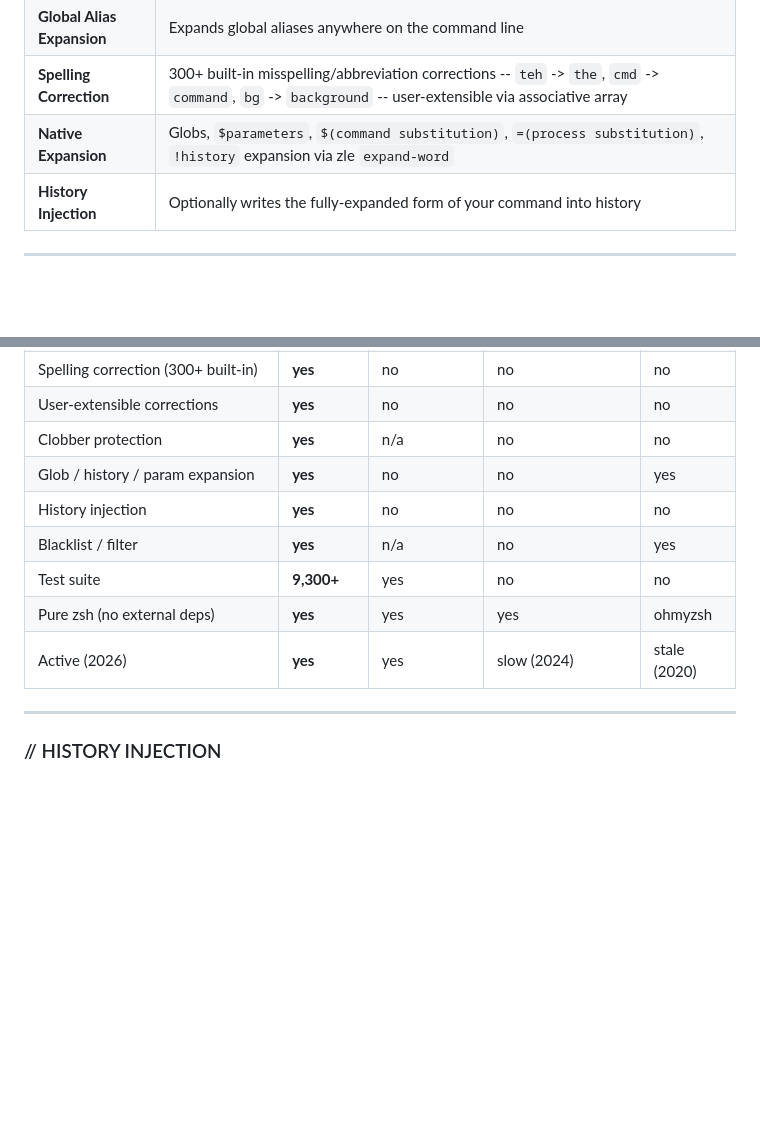
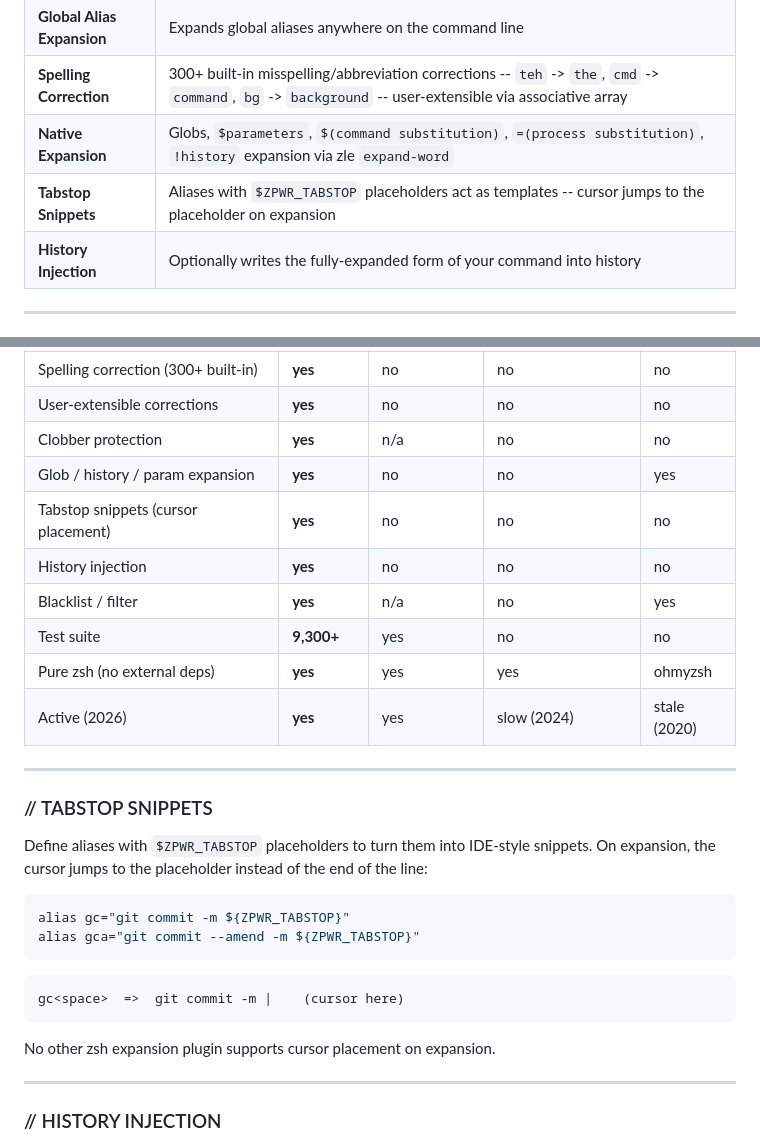
Before and after one commit to MenkeTechnologies/zsh-expand, a Markdown page: README.md, 2 parts joined by grey strips. Rendered like a GitHub page; blank space fills up the shorter version.

Commit message:
add tabstop snippet feature to README and competition table

````diff
--- a/README.md
+++ b/README.md
@@ -54,6 +54,7 @@ teh<space>  =>  the
 | **Global Alias Expansion** | Expands global aliases anywhere on the command line |
 | **Spelling Correction** | 300+ built-in misspelling/abbreviation corrections -- `teh` -> `the`, `cmd` -> `command`, `bg` -> `background` -- user-extensible via associative array |
 | **Native Expansion** | Globs, `$parameters`, `$(command substitution)`, `=(process substitution)`, `!history` expansion via zle `expand-word` |
+| **Tabstop Snippets** | Aliases with `$ZPWR_TABSTOP` placeholders act as templates -- cursor jumps to the placeholder on expansion |
 | **History Injection** | Optionally writes the fully-expanded form of your command into history |
 
 ---
@@ -160,11 +161,29 @@ The key is the correct word, the value is a space-separated list of misspellings
 | User-extensible corrections | **yes** | no | no | no |
 | Clobber protection | **yes** | n/a | no | no |
 | Glob / history / param expansion | **yes** | no | no | yes |
+| Tabstop snippets (cursor placement) | **yes** | no | no | no |
 | History injection | **yes** | no | no | no |
 | Blacklist / filter | **yes** | n/a | no | yes |
 | Test suite | **9,300+** | yes | no | no |
 | Pure zsh (no external deps) | **yes** | yes | yes | ohmyzsh |
 | Active (2026) | **yes** | yes | slow (2024) | stale (2020) |
+
+---
+
+### // TABSTOP SNIPPETS
+
+Define aliases with `$ZPWR_TABSTOP` placeholders to turn them into IDE-style snippets. On expansion, the cursor jumps to the placeholder instead of the end of the line:
+
+```sh
+alias gc="git commit -m ${ZPWR_TABSTOP}"
+alias gca="git commit --amend -m ${ZPWR_TABSTOP}"
+```
+
+```
+gc<space>  =>  git commit -m |    (cursor here)
+```
+
+No other zsh expansion plugin supports cursor placement on expansion.
 
 ---
 
````
